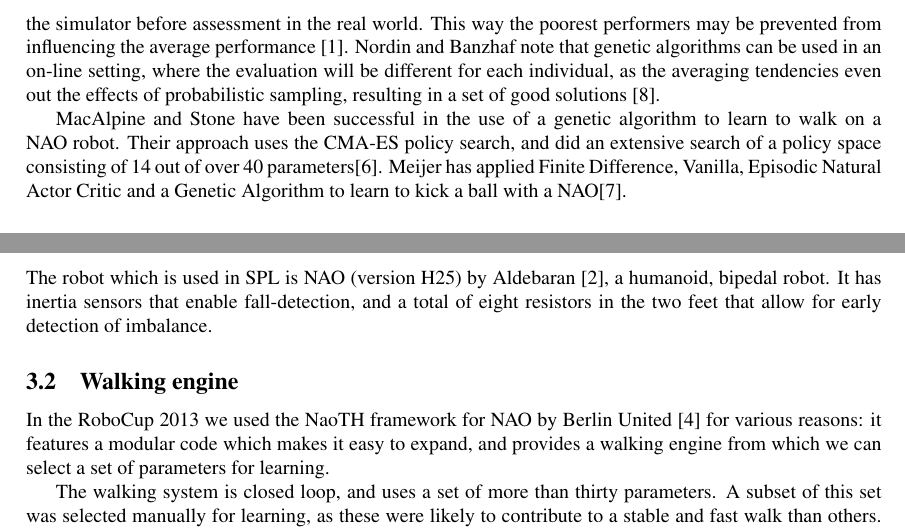
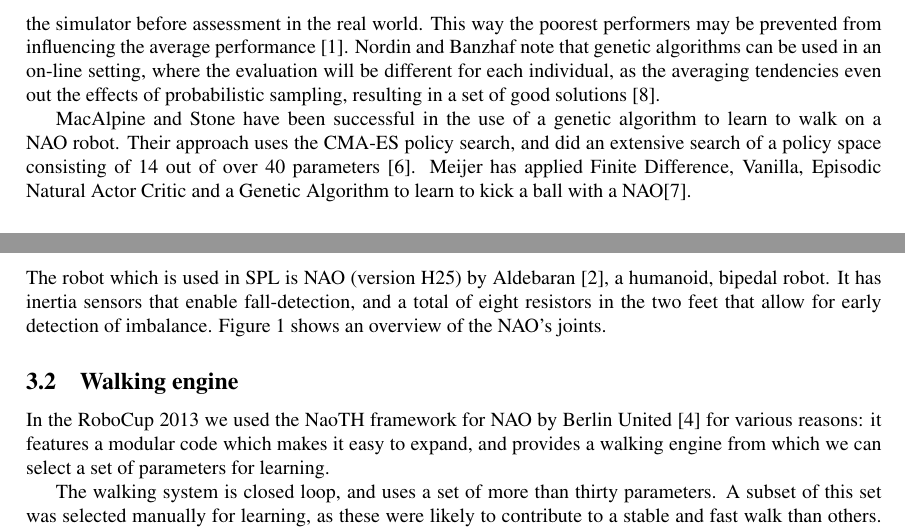
Before and after one commit to aukejw/PIST, a LaTeX paper (report.tex): two parts of page 2 of 7, joined at a grey line, cut so that both start at the same text. Compiled offline with pdfLaTeX.

Commit message:
Reference to joint picture

```diff
--- a/report.tex
+++ b/report.tex
@@ -116,7 +116,8 @@ For each generation there is a part of individuals that is copied to the next on
 The robot which is used in SPL is NAO (version H25) by Aldebaran
 \cite{gouaillier2009mechatronic}, a humanoid, bipedal robot. It has inertia
 sensors that enable fall-detection, and a total of eight resistors in the two
-feet that allow for early detection of imbalance.
+feet that allow for early detection of imbalance. Figure
+\ref{fig:joints} shows an overview of the NAO's joints.
 
 \subsection{Walking engine}
 In the RoboCup 2013 we used the NaoTH framework for NAO by Berlin United
```
Also changed, not shown: report.tex (2 more changed lines).
